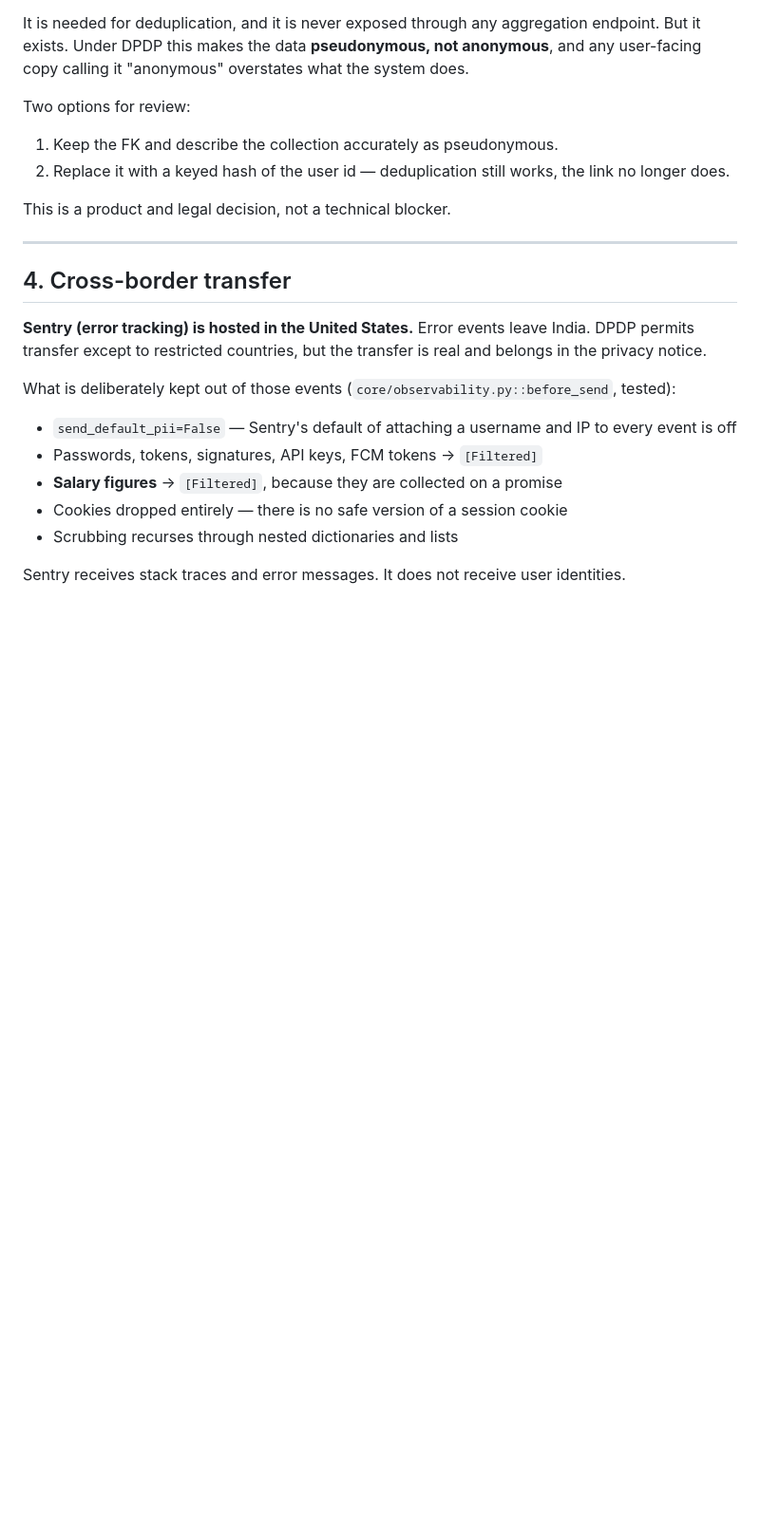
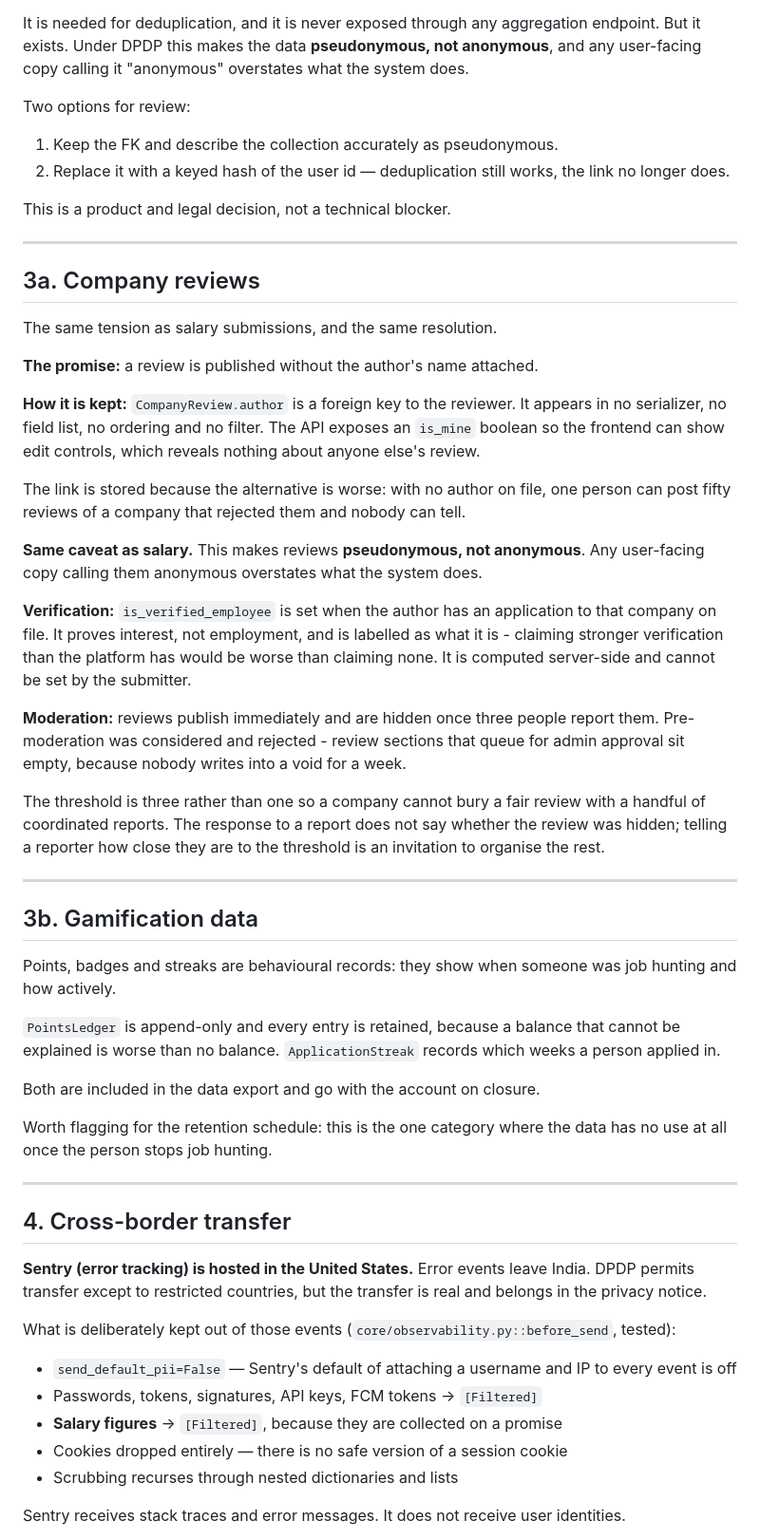
Before and after one commit to palakkayare/career-intelligence-platform, a Markdown page: DATA_PROTECTION.md, the part around one of its changes. Shown at 95% size. GitHub-like rendering; blank space fills up the shorter version.

Commit message:
Update data protection record for reviews, gamification and the salary findings

```diff
--- a/DATA_PROTECTION.md
+++ b/DATA_PROTECTION.md
@@ -166,6 +186,58 @@ Two options for review:
    link no longer does.
 
 This is a product and legal decision, not a technical blocker.
+
+---
+
+## 3a. Company reviews
+
+The same tension as salary submissions, and the same resolution.
+
+**The promise:** a review is published without the author's name attached.
+
+**How it is kept:** `CompanyReview.author` is a foreign key to the reviewer.
+It appears in no serializer, no field list, no ordering and no filter. The API
+exposes an `is_mine` boolean so the frontend can show edit controls, which
+reveals nothing about anyone else's review.
+
+The link is stored because the alternative is worse: with no author on file,
+one person can post fifty reviews of a company that rejected them and nobody
+can tell.
+
+**Same caveat as salary.** This makes reviews **pseudonymous, not anonymous**.
+Any user-facing copy calling them anonymous overstates what the system does.
+
+**Verification:** `is_verified_employee` is set when the author has an
+application to that company on file. It proves interest, not employment, and
+is labelled as what it is - claiming stronger verification than the platform
+has would be worse than claiming none. It is computed server-side and cannot
+be set by the submitter.
+
+**Moderation:** reviews publish immediately and are hidden once three people
+report them. Pre-moderation was considered and rejected - review sections that
+queue for admin approval sit empty, because nobody writes into a void for a
+week.
+
+The threshold is three rather than one so a company cannot bury a fair review
+with a handful of coordinated reports. The response to a report does not say
+whether the review was hidden; telling a reporter how close they are to the
+threshold is an invitation to organise the rest.
+
+---
+
+## 3b. Gamification data
+
+Points, badges and streaks are behavioural records: they show when someone was
+job hunting and how actively.
+
+`PointsLedger` is append-only and every entry is retained, because a balance
+that cannot be explained is worse than no balance. `ApplicationStreak` records
+which weeks a person applied in.
+
+Both are included in the data export and go with the account on closure.
+
+Worth flagging for the retention schedule: this is the one category where the
+data has no use at all once the person stops job hunting.
 
 ---
 
```
Also changed, not shown: other parts of DATA_PROTECTION.md (+40 -11 lines).
